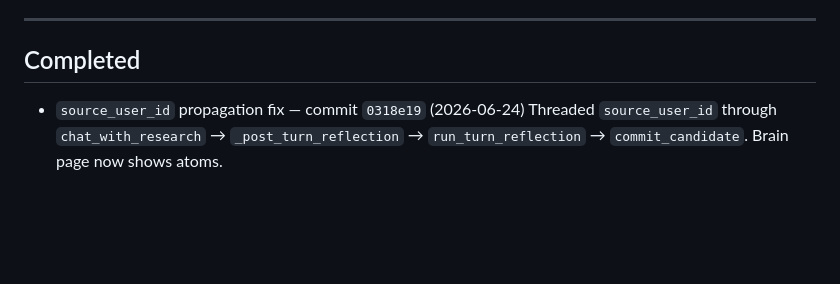
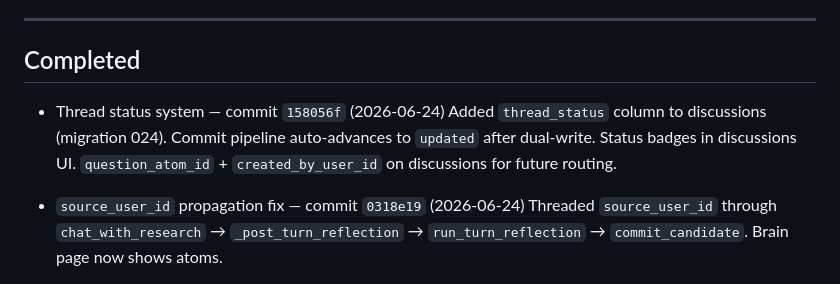
Before and after one commit to rickymm3/memory-layer, a Markdown page: BACKLOG.md, the part around the change. GitHub-like rendering; blank space fills up the shorter version.

Commit message:
chore: mark thread status system done in BACKLOG, next: confidence gate
Co-Authored-By: Claude Sonnet 4.6 <noreply@anthropic.com>

```diff
--- a/BACKLOG.md
+++ b/BACKLOG.md
@@ -106,6 +106,11 @@ HNSW index enabled. Old qwen3 embeddings removed.
 
 ## Completed
 
+- Thread status system — commit `158056f` (2026-06-24)
+  Added `thread_status` column to discussions (migration 024). Commit pipeline
+  auto-advances to `updated` after dual-write. Status badges in discussions UI.
+  `question_atom_id` + `created_by_user_id` on discussions for future routing.
+
 - `source_user_id` propagation fix — commit `0318e19` (2026-06-24)
   Threaded `source_user_id` through `chat_with_research` → `_post_turn_reflection`
   → `run_turn_reflection` → `commit_candidate`. Brain page now shows atoms.
```
